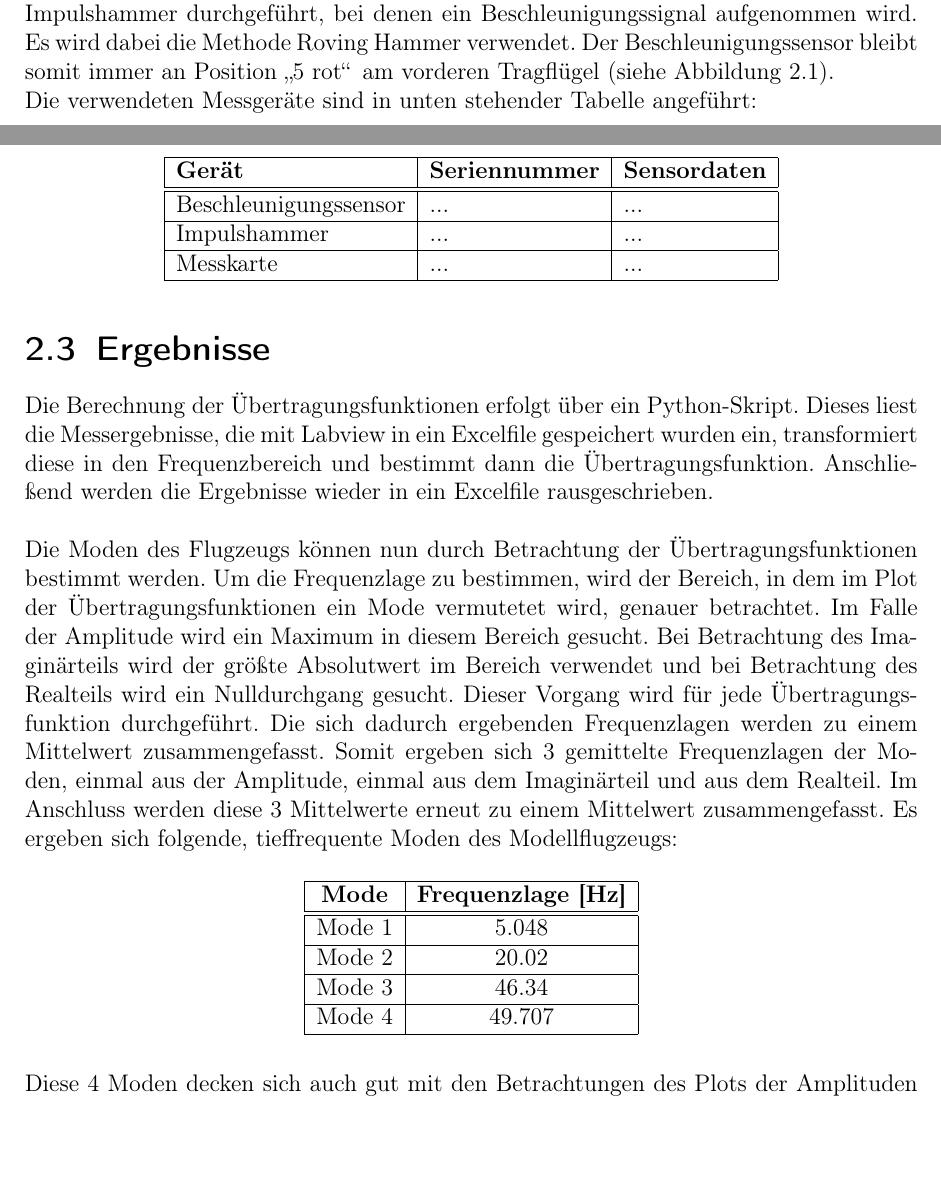
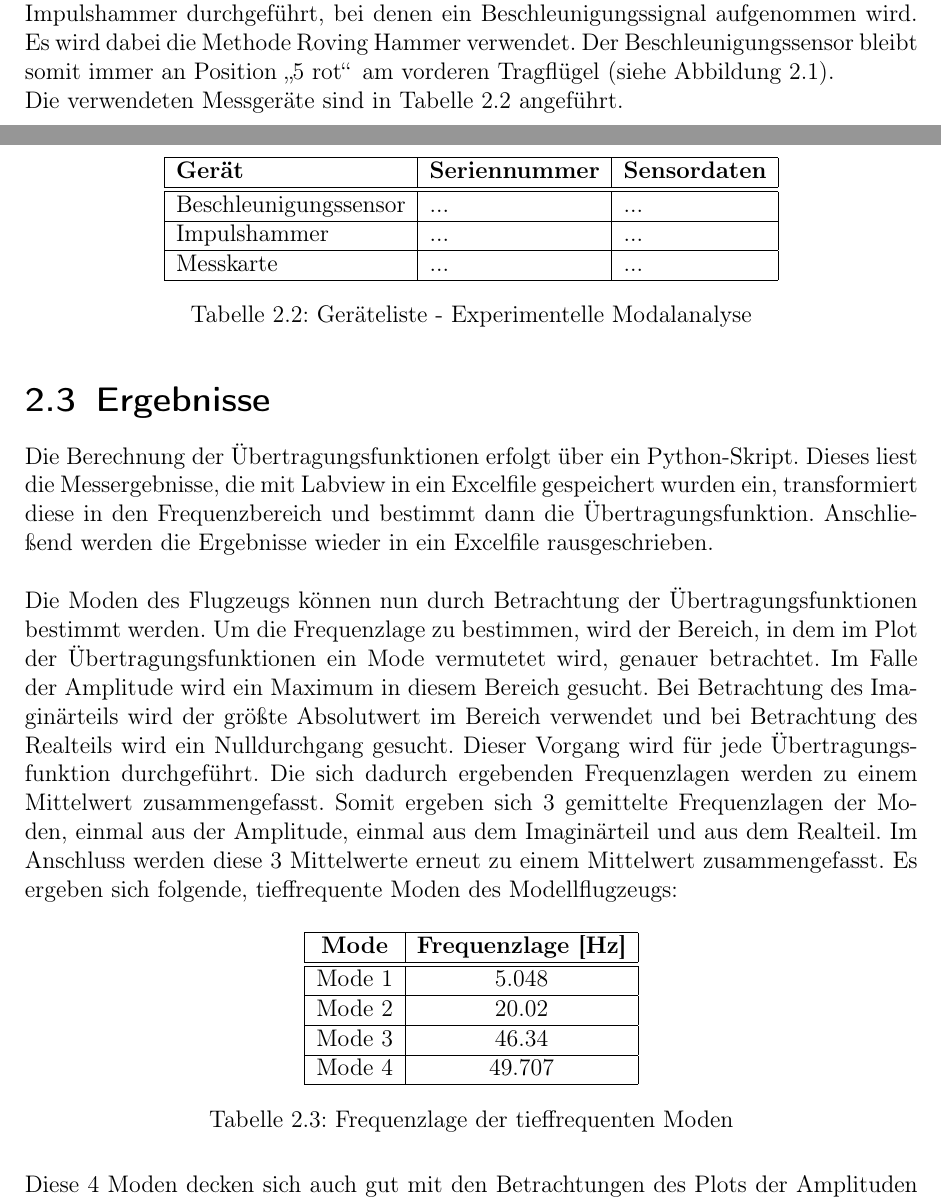
Before and after one commit to Suirad001/Labor_Witteveen, a LaTeX thesis (Bericht/PRT3LB_Bericht_DOE.tex, which reads Bericht/Text/0201-Hauptkapitel01.tex): two parts of pages 8 and 9 of 16, joined at a grey line, cut so that both start at the same text, the shorter picture padded with empty space. Compiled offline with pdfLaTeX.

Commit message:
Tabellenbeschriftung hinzu / Excelfile aktualisiert

```diff
--- a/Bericht/Text/0201-Hauptkapitel01.tex
+++ b/Bericht/Text/0201-Hauptkapitel01.tex
@@ -88,7 +89,8 @@
     % Verwendete Geräte
     %------------------
     \noindent
-    Die verwendeten Messgeräte sind in unten stehender Tabelle angeführt:
+    Die verwendeten Messgeräte sind in Tabelle \ref{tab: Geräteliste_EMA}
+    angeführt.
 
     \begin{table}[H]
         \centering
@@ -103,6 +105,8 @@
             Messkarte & ... & ... \\
             \hline
         \end{tabular}
+        \caption{Geräteliste - Experimentelle Modalanalyse}
+        \label{tab: Geräteliste_EMA}
     \end{table}
 %================================================================================
 
@@ -153,6 +157,8 @@
             Mode 4  &   49.707 \\
             \hline
         \end{tabular}
+        \caption{Frequenzlage der tieffrequenten Moden}
+        \label{tab: Frequenzlage_Moden}
     \end{table}
     %----------------------------------------------------------------------------
 
```
Also changed, not shown: Bericht/Text/0201-Hauptkapitel01.tex (6 more changed lines).
